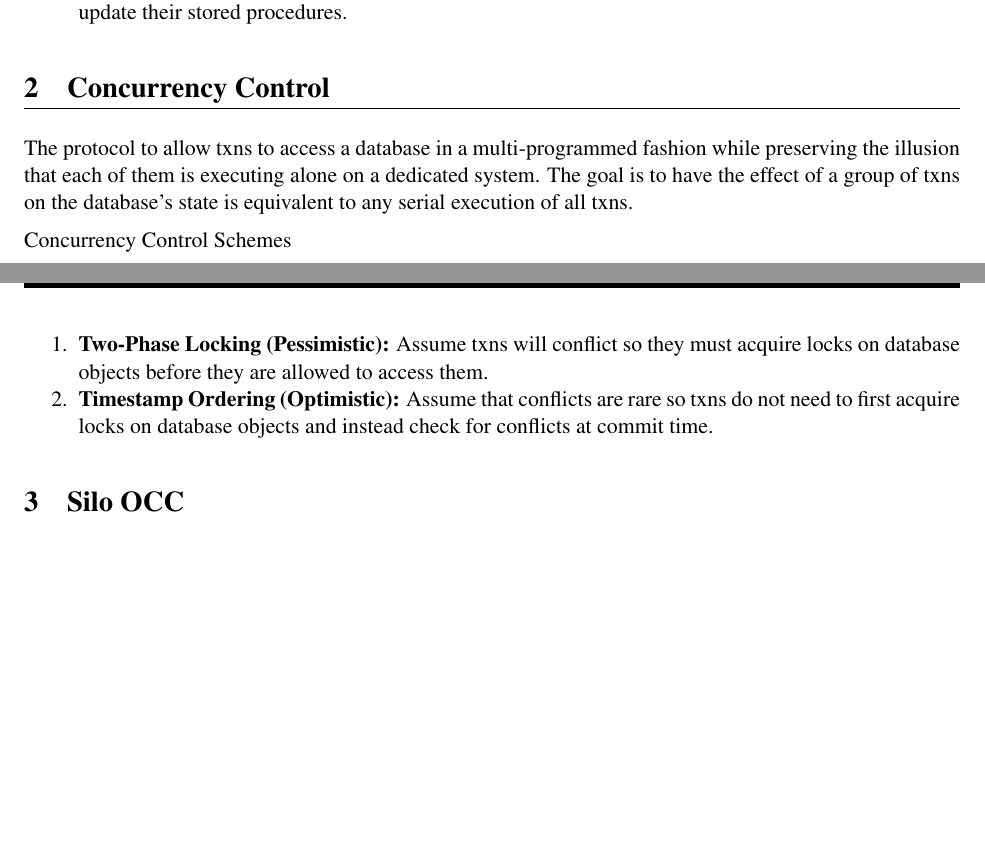
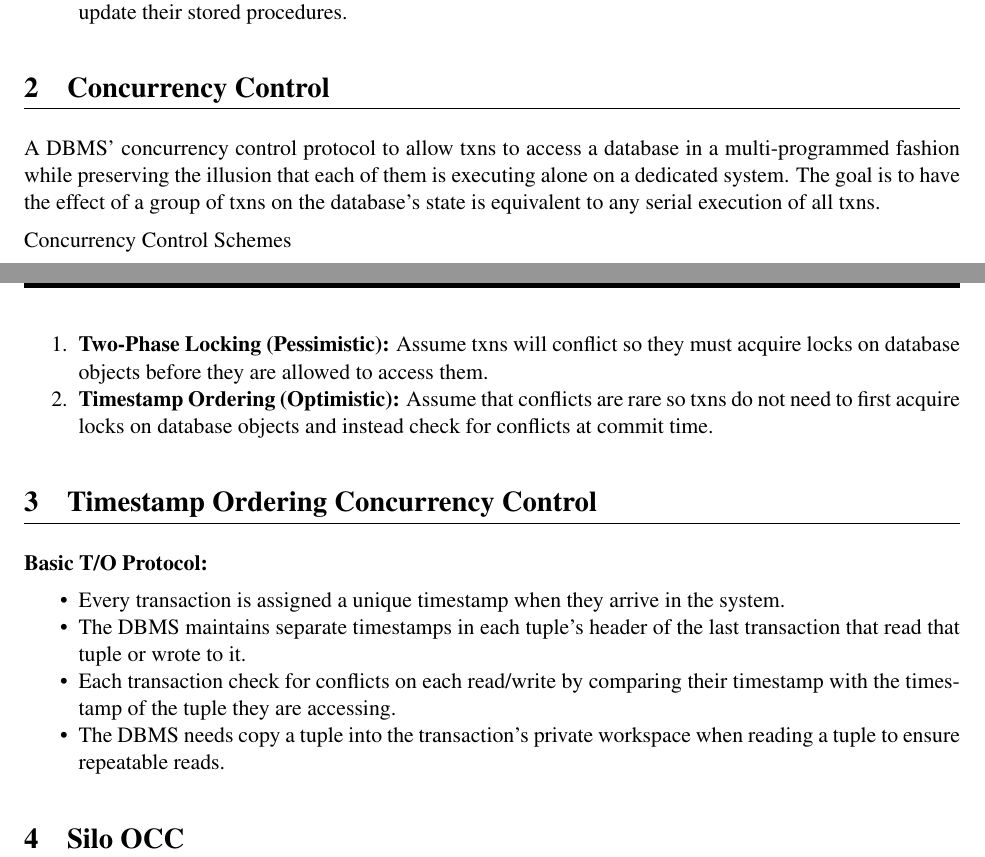
Before and after one commit to cq2li/adv-db-notes, a LaTeX document (04-occ/04-occ.tex): two parts of pages 1 and 2 of 3, joined at a grey line, cut so that both start at the same text, the shorter picture padded with empty space. Compiled offline with pdfLaTeX.

Commit message:
Checkpoint from trajan

```diff
--- a/04-occ/04-occ.tex
+++ b/04-occ/04-occ.tex
@@ -77,8 +77,8 @@ Disadvantages of Stored Procedures:
 %% Concurrency Control
 %% ==================================================================
 \section{Concurrency Control}
-The protocol to allow txns to access a database in a multi-programmed fashion while preserving
-the illusion that each of them is executing alone on a dedicated system.
+A DBMS' concurrency control protocol to allow txns to access a database in a multi-programmed
+fashion while preserving the illusion that each of them is executing alone on a dedicated system.
 The goal is to have the effect of a group of txns on the database's state is equivalent to any
 serial execution of all txns.
 
@@ -107,13 +107,24 @@ Concurrency Control Schemes
 %% ==================================================================
 %% TIMESTAMP ORDERING AND OCC
 %% ==================================================================
-% \section{Timestamp Ordering and OCC}
-% \begin{itemize}
-%     \item Basic T/O
-%     \begin{itemize}
-%         \item Check for conflicts on each read/write
-%         \item Copy tuples on each access to ensure repeatable reads
-%     \end{itemize}
+\section{Timestamp Ordering Concurrency Control}
+\textbf{Basic T/O Protocol:}
+\begin{itemize}
+    \item
+    Every transaction is assigned a unique timestamp when they arrive in the system.
+
+    \item
+    The DBMS maintains separate timestamps in each tuple's header of the last transaction that read
+    that tuple or wrote to it.
+
+    \item
+    Each transaction check for conflicts on each read/write by comparing their timestamp with the
+    timestamp of the tuple they are accessing.
+
+    \item
+    The DBMS needs copy a tuple into the transaction's private workspace when reading a tuple to
+    ensure repeatable reads.
+\end{itemize}
 %     \item Optimistic Concurrency Control (OCC)
 %     \begin{itemize}
 %         \item Store all changes in private workspace
```
